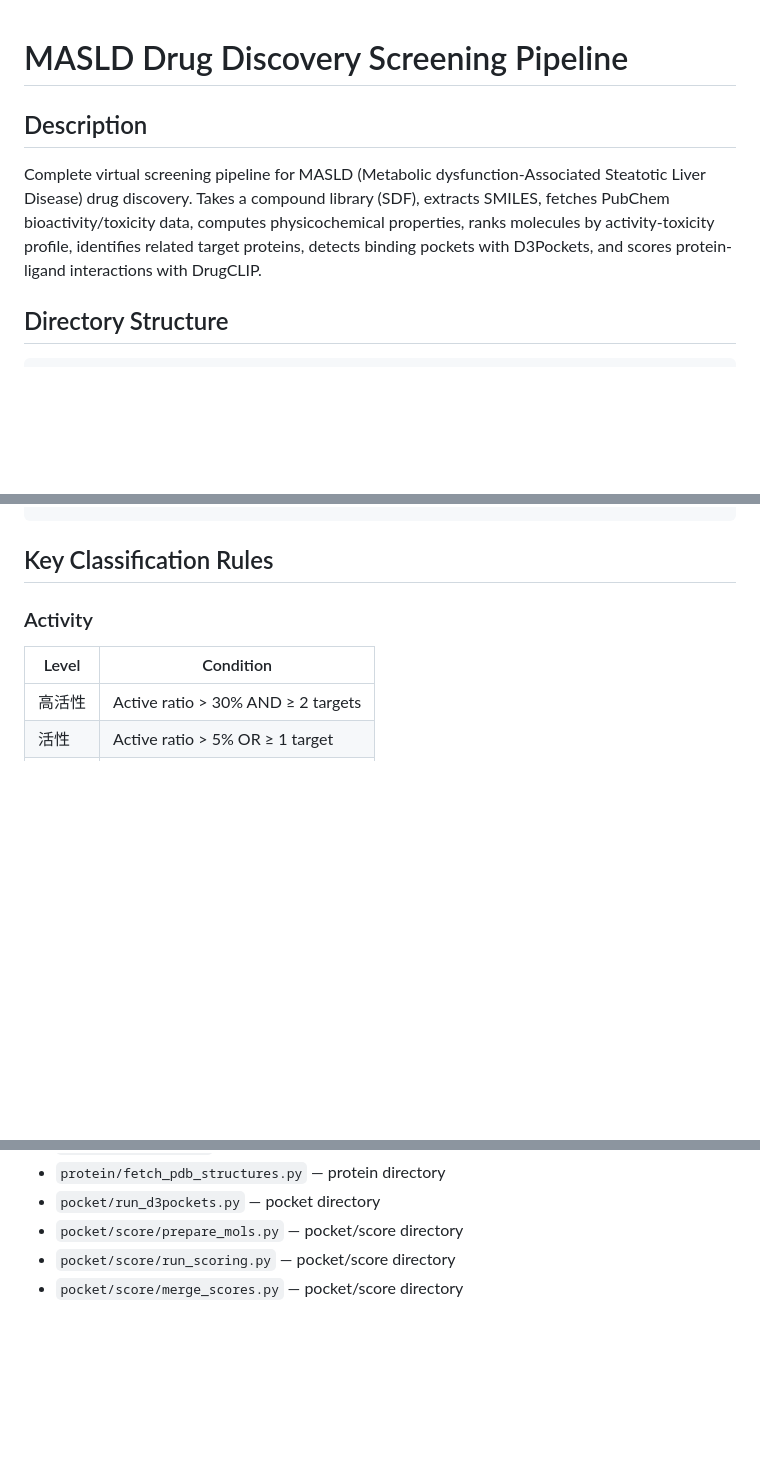
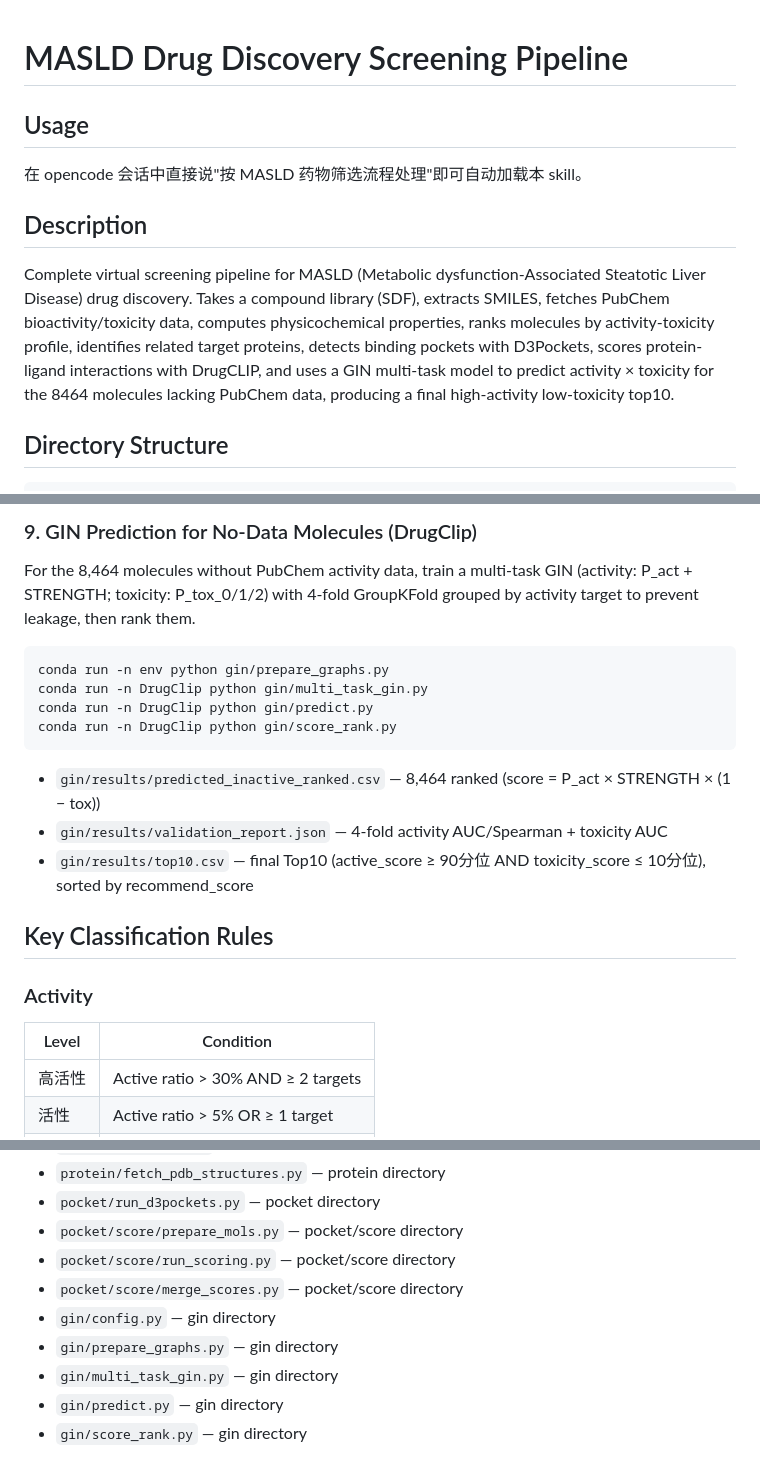
Before and after one commit to vXwX/fkMASLD, a Markdown page: SKILL.md, 3 parts joined by grey strips. Rendered like a GitHub page; blank space fills up the shorter version.

````diff
--- a/SKILL.md
+++ b/SKILL.md
@@ -1,7 +1,10 @@
 # MASLD Drug Discovery Screening Pipeline
 
+## Usage
+在 opencode 会话中直接说"按 MASLD 药物筛选流程处理"即可自动加载本 skill。
+
 ## Description
-Complete virtual screening pipeline for MASLD (Metabolic dysfunction-Associated Steatotic Liver Disease) drug discovery. Takes a compound library (SDF), extracts SMILES, fetches PubChem bioactivity/toxicity data, computes physicochemical properties, ranks molecules by activity-toxicity profile, identifies related target proteins, detects binding pockets with D3Pockets, and scores protein-ligand interactions with DrugCLIP.
+Complete virtual screening pipeline for MASLD (Metabolic dysfunction-Associated Steatotic Liver Disease) drug discovery. Takes a compound library (SDF), extracts SMILES, fetches PubChem bioactivity/toxicity data, computes physicochemical properties, ranks molecules by activity-toxicity profile, identifies related target proteins, detects binding pockets with D3Pockets, scores protein-ligand interactions with DrugCLIP, and uses a GIN multi-task model to predict activity × toxicity for the 8464 molecules lacking PubChem data, producing a final high-activity low-toxicity top10.
 
 ## Directory Structure
 ```
@@ -107,4 +112,20 @@ conda run -n tmp python cross_analysis.py
 ```
+
+### 9. GIN Prediction for No-Data Molecules (DrugClip)
+For the 8,464 molecules without PubChem activity data, train a multi-task GIN
+(activity: P_act + STRENGTH; toxicity: P_tox_0/1/2) with 4-fold GroupKFold grouped by
+activity target to prevent leakage, then rank them.
+
+```bash
+conda run -n env python gin/prepare_graphs.py
+conda run -n DrugClip python gin/multi_task_gin.py
+conda run -n DrugClip python gin/predict.py
+conda run -n DrugClip python gin/score_rank.py
+```
+
+- `gin/results/predicted_inactive_ranked.csv` — 8,464 ranked (score = P_act × STRENGTH × (1 − tox))
+- `gin/results/validation_report.json` — 4-fold activity AUC/Spearman + toxicity AUC
+- `gin/results/top10.csv` — final Top10 (active_score ≥ 90分位 AND toxicity_score ≤ 10分位), sorted by recommend_score
 
 ## Key Classification Rules
 
@@ -133,3 +154,8 @@ conda run -n tmp python cross_analysis.py
 - `pocket/score/prepare_mols.py` — pocket/score directory
 - `pocket/score/run_scoring.py` — pocket/score directory
 - `pocket/score/merge_scores.py` — pocket/score directory
+- `gin/config.py` — gin directory
+- `gin/prepare_graphs.py` — gin directory
+- `gin/multi_task_gin.py` — gin directory
+- `gin/predict.py` — gin directory
+- `gin/score_rank.py` — gin directory
````
Also changed, not shown: other parts of SKILL.md (+30 -28 lines), README.md (+6 -7 lines).
